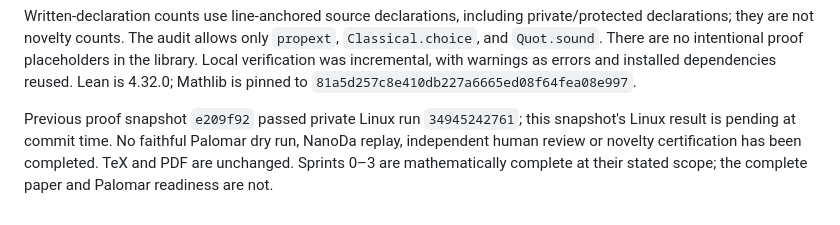
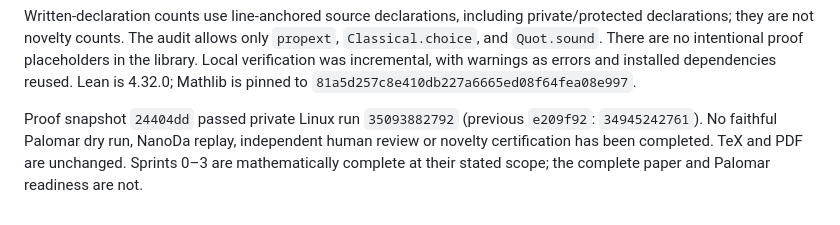
Before and after one commit to carlok/curve-symmetry-lean, a Markdown page: STATUS.md, the part around the change. Drawn GitHub-style.

Commit message:
Record passing CI for G07b-3 snapshot 24404dd [skip ci]
Co-Authored-By: Claude Opus 5 <noreply@anthropic.com>

```diff
--- a/STATUS.md
+++ b/STATUS.md
@@ -72,8 +72,8 @@ proof placeholders in the library. Local verification was incremental, with
 warnings as errors and installed dependencies reused. Lean is 4.32.0; Mathlib
 is pinned to `81a5d257c8e410db227a6665ed08f64fea08e997`.
 
-Previous proof snapshot `e209f92` passed private Linux run `34945242761`;
-this snapshot's Linux result is pending at commit time. No faithful Palomar dry run, NanoDa
+Proof snapshot `24404dd` passed private Linux run `35093882792`
+(previous `e209f92`: `34945242761`). No faithful Palomar dry run, NanoDa
 replay, independent human review or novelty certification has been completed.
 TeX and PDF are unchanged. Sprints 0–3 are mathematically complete at their
 stated scope; the complete paper and Palomar readiness are not.
```
Also changed, not shown: ONBOARDING.md (+1 -1 lines).
